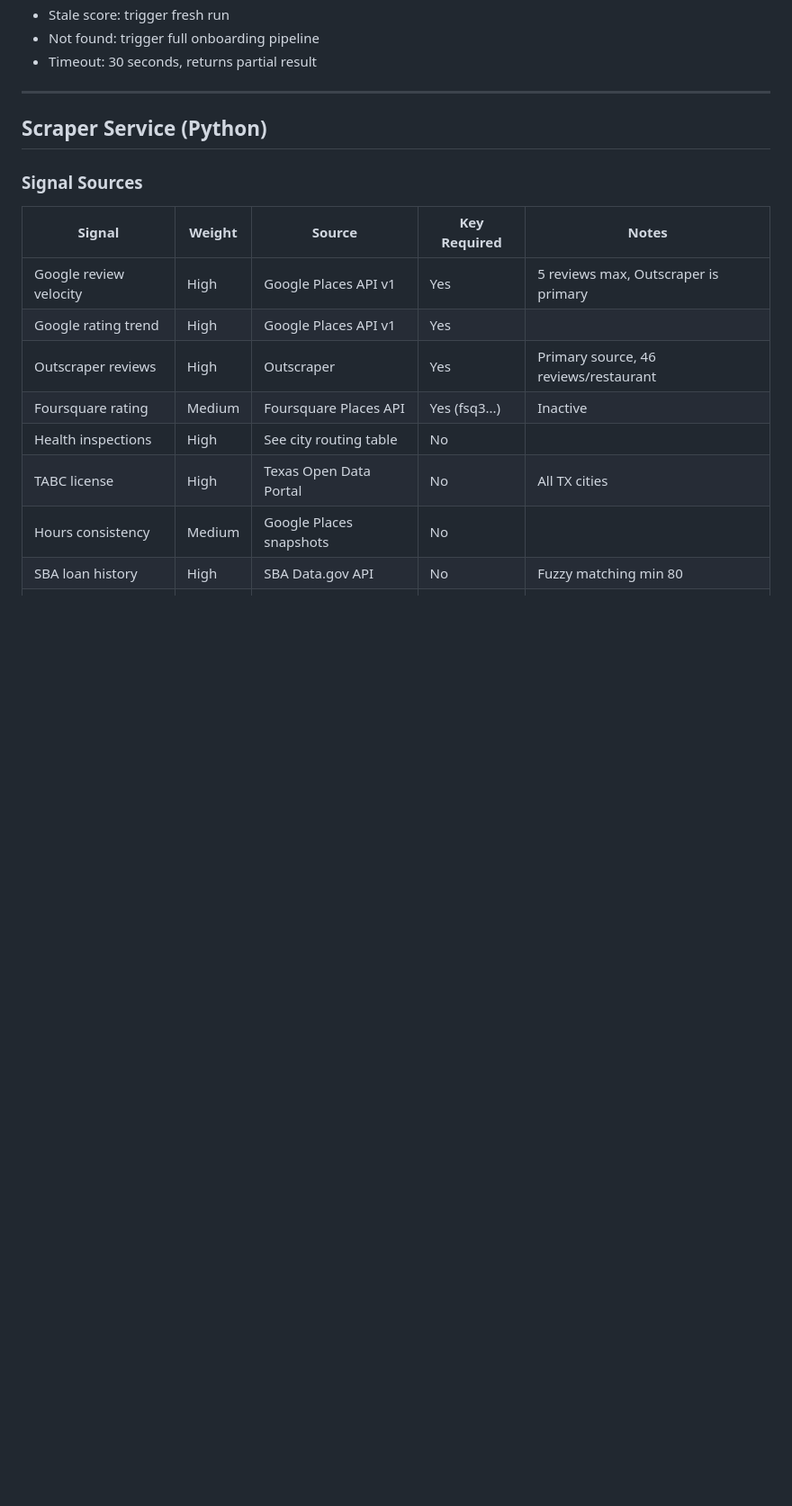
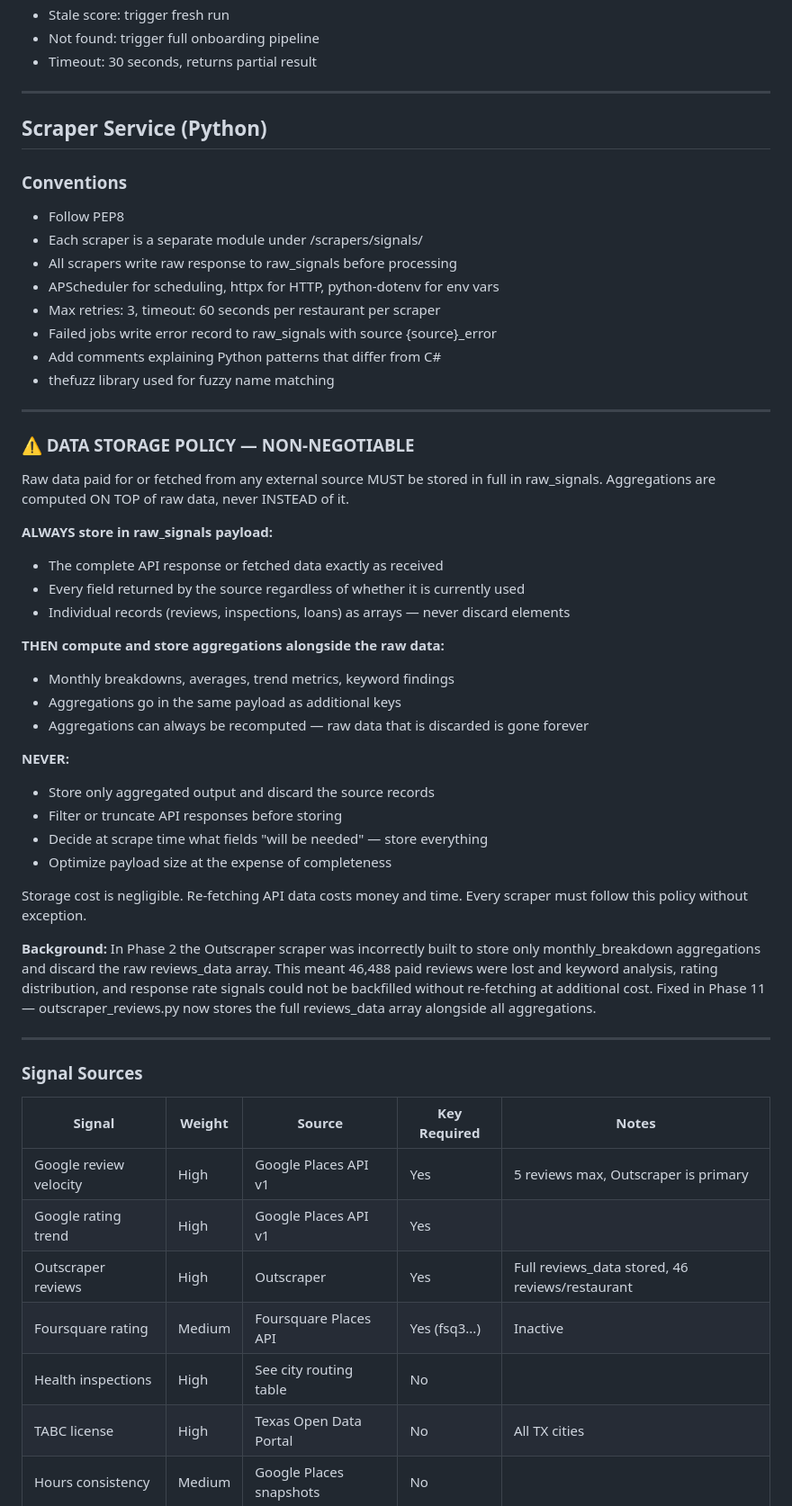
Before and after one commit to tpsaves/biz-health-api, a Markdown page: CLAUDE.md, the part around one of its changes. Shown at 90% size. GitHub-like rendering; blank space fills up the shorter version.

```diff
--- a/CLAUDE.md
+++ b/CLAUDE.md
@@ -248,12 +273,56 @@ insufficient_data never triggers a red warning badge in the demo UI.
 
 ## Scraper Service (Python)
 
+### Conventions
+- Follow PEP8
+- Each scraper is a separate module under /scrapers/signals/
+- All scrapers write raw response to raw_signals before processing
+- APScheduler for scheduling, httpx for HTTP, python-dotenv for env vars
+- Max retries: 3, timeout: 60 seconds per restaurant per scraper
+- Failed jobs write error record to raw_signals with source {source}_error
+- Add comments explaining Python patterns that differ from C#
+- thefuzz library used for fuzzy name matching
+
+---
+
+### ⚠️ DATA STORAGE POLICY — NON-NEGOTIABLE
+
+Raw data paid for or fetched from any external source MUST be stored in full in raw_signals.
+Aggregations are computed ON TOP of raw data, never INSTEAD of it.
+
+**ALWAYS store in raw_signals payload:**
+- The complete API response or fetched data exactly as received
+- Every field returned by the source regardless of whether it is currently used
+- Individual records (reviews, inspections, loans) as arrays — never discard elements
+
+**THEN compute and store aggregations alongside the raw data:**
+- Monthly breakdowns, averages, trend metrics, keyword findings
+- Aggregations go in the same payload as additional keys
+- Aggregations can always be recomputed — raw data that is discarded is gone forever
+
+**NEVER:**
+- Store only aggregated output and discard the source records
+- Filter or truncate API responses before storing
+- Decide at scrape time what fields "will be needed" — store everything
+- Optimize payload size at the expense of completeness
+
+Storage cost is negligible. Re-fetching API data costs money and time.
+Every scraper must follow this policy without exception.
+
+**Background:** In Phase 2 the Outscraper scraper was incorrectly built to store only
+monthly_breakdown aggregations and discard the raw reviews_data array. This meant 46,488
+paid reviews were lost and keyword analysis, rating distribution, and response rate signals
+could not be backfilled without re-fetching at additional cost. Fixed in Phase 11 —
+outscraper_reviews.py now stores the full reviews_data array alongside all aggregations.
+
+---
+
 ### Signal Sources
 | Signal | Weight | Source | Key Required | Notes |
 |---|---|---|---|---|
 | Google review velocity | High | Google Places API v1 | Yes | 5 reviews max, Outscraper is primary |
 | Google rating trend | High | Google Places API v1 | Yes | |
-| Outscraper reviews | High | Outscraper | Yes | Primary source, 46 reviews/restaurant |
+| Outscraper reviews | High | Outscraper | Yes | Full reviews_data stored, 46 reviews/restaurant |
 | Foursquare rating | Medium | Foursquare Places API | Yes (fsq3...) | Inactive |
 | Health inspections | High | See city routing table | No | |
 | TABC license | High | Texas Open Data Portal | No | All TX cities |
```
Also changed, not shown: other parts of CLAUDE.md (+116 -46 lines).
